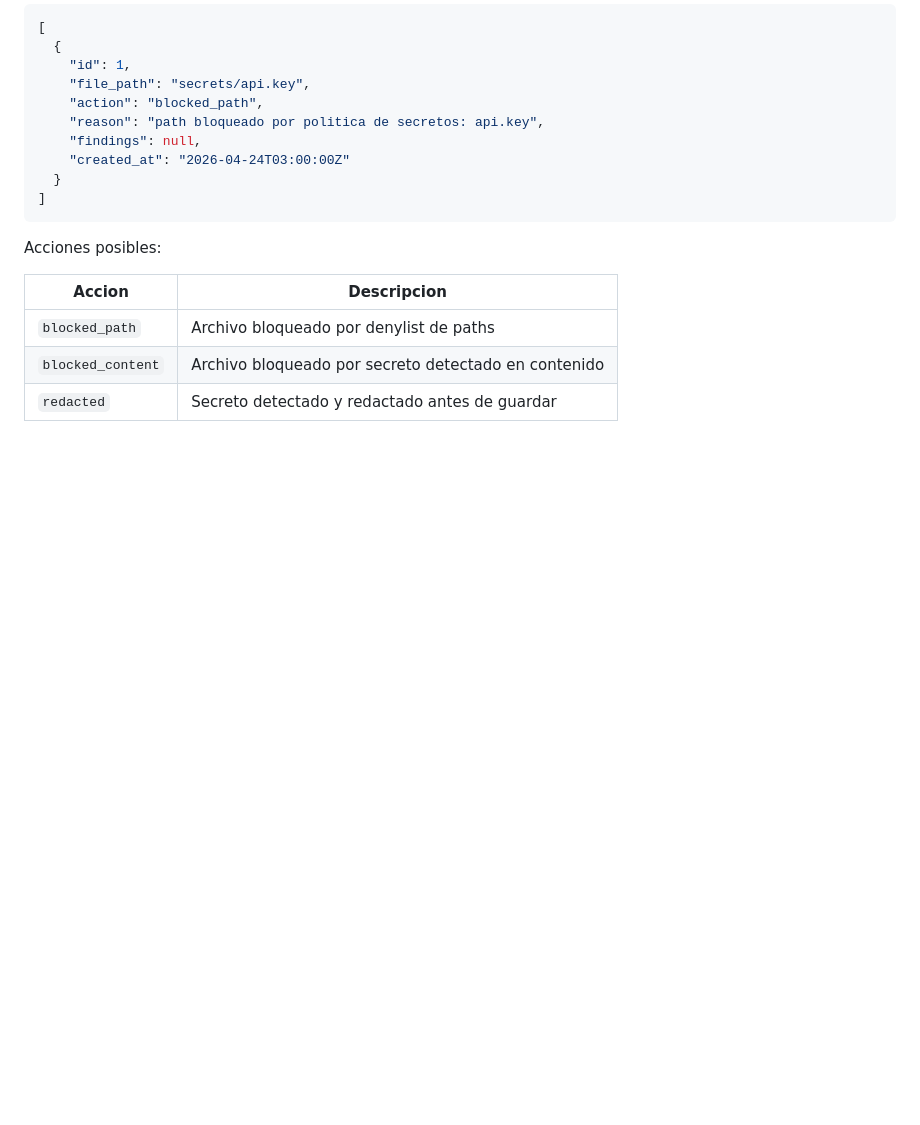
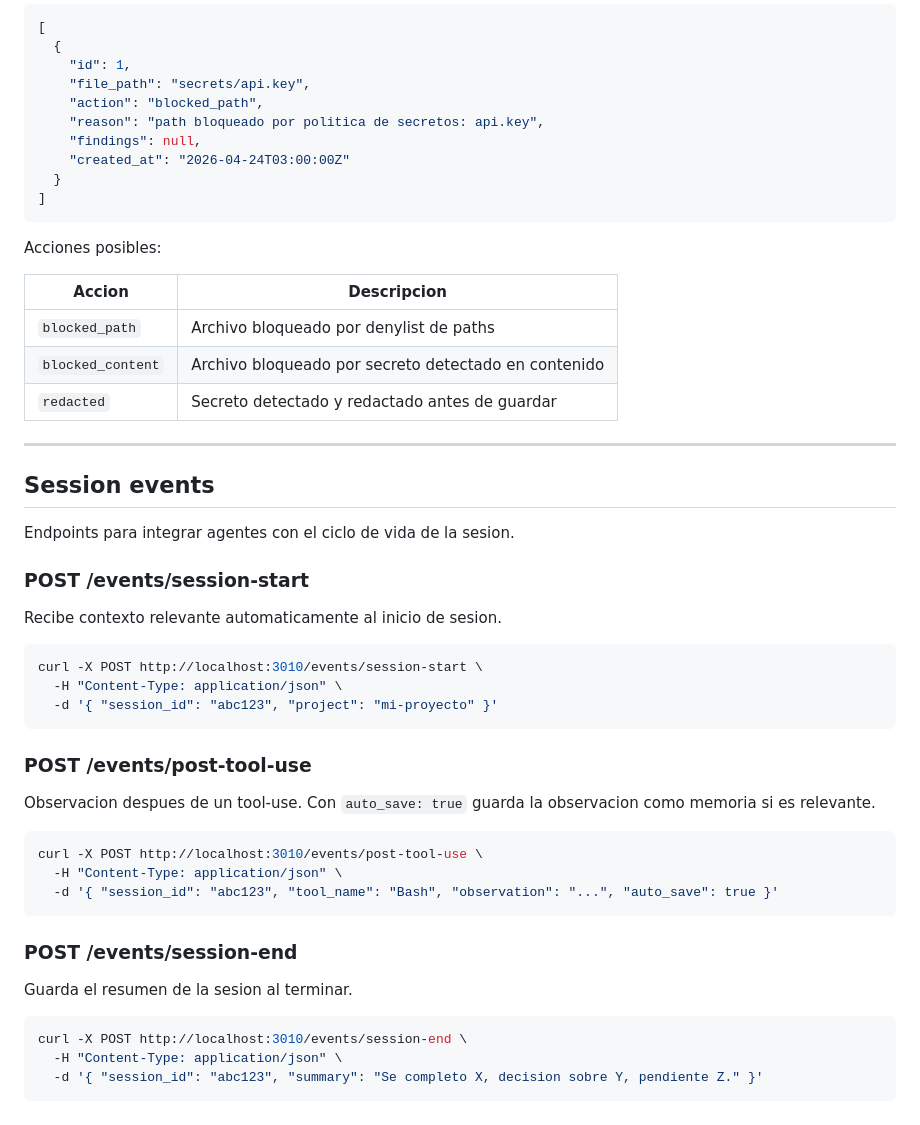
Before and after one commit to cabupy/vector_memory_pg, a Markdown page: docs/http-api.md, the part around one of its changes. Rendered like a GitHub page; blank space fills up the shorter version.

Commit message:
docs: update cli.md, http-api.md and AGENTS.md release rules

````diff
--- a/docs/http-api.md
+++ b/docs/http-api.md
@@ -185,3 +208,39 @@ Acciones posibles:
 | `blocked_path` | Archivo bloqueado por denylist de paths |
 | `blocked_content` | Archivo bloqueado por secreto detectado en contenido |
 | `redacted` | Secreto detectado y redactado antes de guardar |
+
+---
+
+## Session events
+
+Endpoints para integrar agentes con el ciclo de vida de la sesion.
+
+### POST /events/session-start
+
+Recibe contexto relevante automaticamente al inicio de sesion.
+
+```bash
+curl -X POST http://localhost:3010/events/session-start \
+  -H "Content-Type: application/json" \
+  -d '{ "session_id": "abc123", "project": "mi-proyecto" }'
+```
+
+### POST /events/post-tool-use
+
+Observacion despues de un tool-use. Con `auto_save: true` guarda la observacion como memoria si es relevante.
+
+```bash
+curl -X POST http://localhost:3010/events/post-tool-use \
+  -H "Content-Type: application/json" \
+  -d '{ "session_id": "abc123", "tool_name": "Bash", "observation": "...", "auto_save": true }'
+```
+
+### POST /events/session-end
+
+Guarda el resumen de la sesion al terminar.
+
+```bash
+curl -X POST http://localhost:3010/events/session-end \
+  -H "Content-Type: application/json" \
+  -d '{ "session_id": "abc123", "summary": "Se completo X, decision sobre Y, pendiente Z." }'
+```
````
Also changed, not shown: other parts of docs/http-api.md (+24 -1 lines), AGENTS.md (+40 -0 lines), docs/cli.md (+31 -5 lines).
